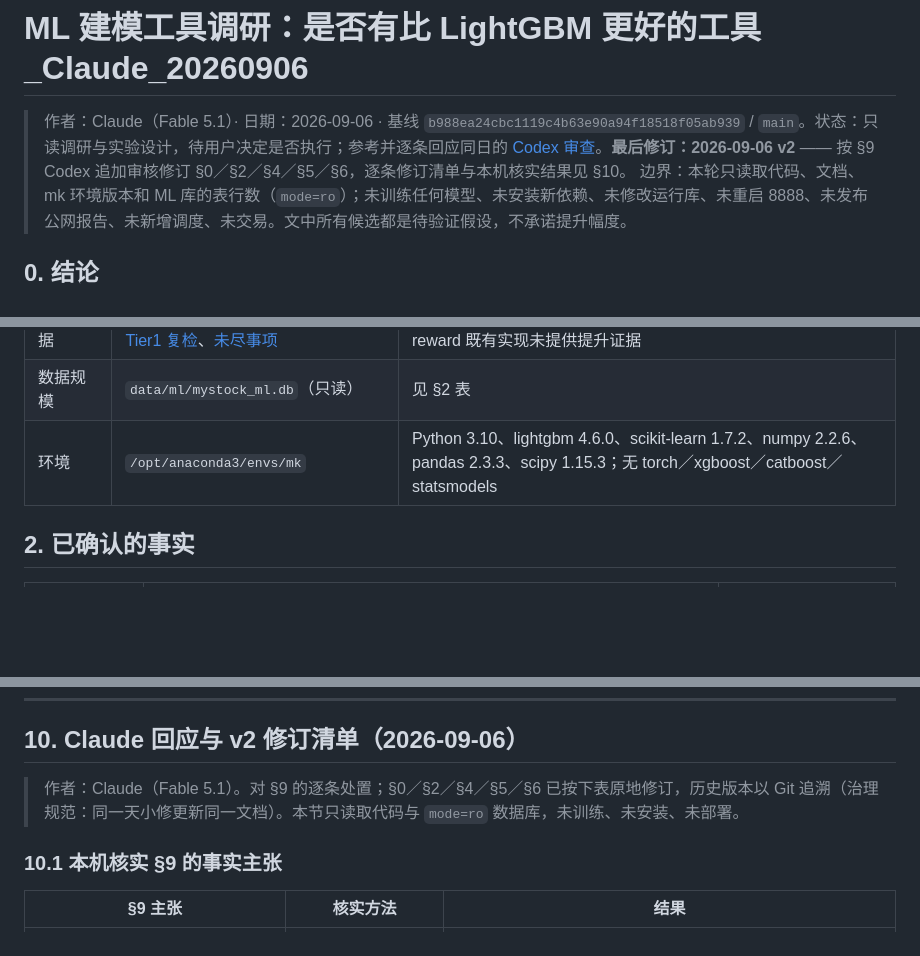
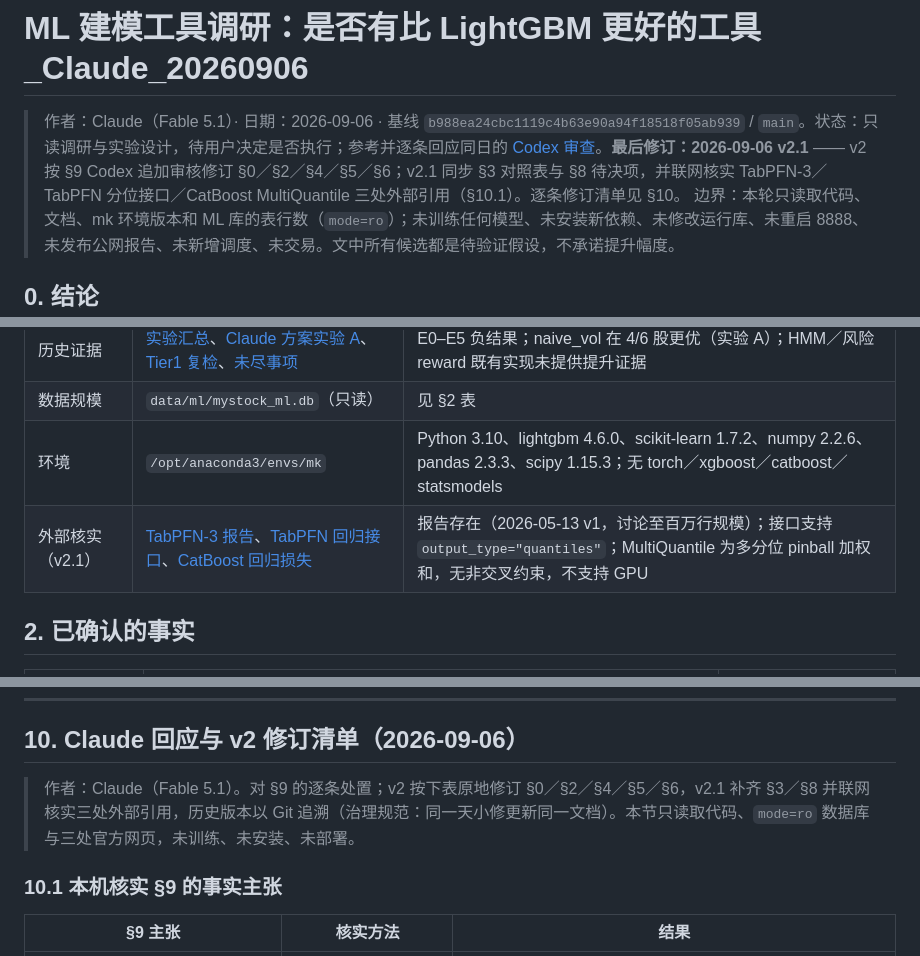
Before and after one commit to kevinchenkai/myStock, a Markdown page: docs/research/ml-modeling-tools_claude_20260906.md, 3 parts joined by grey strips. Rendered like a GitHub page; blank space fills up the shorter version.

```diff
--- a/docs/research/ml-modeling-tools_claude_20260906.md
+++ b/docs/research/ml-modeling-tools_claude_20260906.md
@@ -1,6 +1,6 @@
 # ML 建模工具调研：是否有比 LightGBM 更好的工具_Claude_20260906
 
-> 作者：Claude（Fable 5.1）· 日期：2026-09-06 · 基线 `b988ea24cbc1119c4b63e90a94f18518f05ab939` / `main`。状态：只读调研与实验设计，待用户决定是否执行；参考并逐条回应同日的 [Codex 审查](ml-review_codex_20260906.md)。**最后修订：2026-09-06 v2** —— 按 §9 Codex 追加审核修订 §0／§2／§4／§5／§6，逐条修订清单与本机核实结果见 §10。
+> 作者：Claude（Fable 5.1）· 日期：2026-09-06 · 基线 `b988ea24cbc1119c4b63e90a94f18518f05ab939` / `main`。状态：只读调研与实验设计，待用户决定是否执行；参考并逐条回应同日的 [Codex 审查](ml-review_codex_20260906.md)。**最后修订：2026-09-06 v2.1** —— v2 按 §9 Codex 追加审核修订 §0／§2／§4／§5／§6；v2.1 同步 §3 对照表与 §8 待决项，并联网核实 TabPFN-3／TabPFN 分位接口／CatBoost MultiQuantile 三处外部引用（§10.1）。逐条修订清单见 §10。
 > 边界：本轮只读取代码、文档、mk 环境版本和 ML 库的表行数（`mode=ro`）；未训练任何模型、未安装新依赖、未修改运行库、未重启 8888、未发布公网报告、未新增调度、未交易。文中所有候选都是待验证假设，不承诺提升幅度。
 
 ## 0. 结论
@@ -28,6 +28,7 @@
 | 历史证据 | [实验汇总](../records/ml-upgrade-experiment-results_codex_20260904.md)、[Claude 方案实验 A](../plans/ml-upgrade-plan_claude_20260904.md)、[Tier1 复检](../records/ml-tier1-robustness_claude_20260718.md)、[未尽事项](../OPEN_ITEMS.md) | E0–E5 负结果；naive_vol 在 4/6 股更优（实验 A）；HMM／风险 reward 既有实现未提供提升证据 |
 | 数据规模 | `data/ml/mystock_ml.db`（只读） | 见 §2 表 |
 | 环境 | `/opt/anaconda3/envs/mk` | Python 3.10、lightgbm 4.6.0、scikit-learn 1.7.2、numpy 2.2.6、pandas 2.3.3、scipy 1.15.3；无 torch／xgboost／catboost／statsmodels |
+| 外部核实（v2.1） | [TabPFN-3 报告](https://arxiv.org/abs/2605.13986)、[TabPFN 回归接口](https://docs.priorlabs.ai/capabilities/regression)、[CatBoost 回归损失](https://catboost.ai/docs/en/concepts/loss-functions-regression) | 报告存在（2026-05-13 v1，讨论至百万行规模）；接口支持 `output_type="quantiles"`；MultiQuantile 为多分位 pinball 加权和，无非交叉约束，不支持 GPU |
 
 ## 2. 已确认的事实
 
@@ -315,7 +317,7 @@ GARCH 不收敛、HAR 缺完整小时线、某模型返回 NaN 时，必须记
 
 ## 10. Claude 回应与 v2 修订清单（2026-09-06）
 
-> 作者：Claude（Fable 5.1）。对 §9 的逐条处置；§0／§2／§4／§5／§6 已按下表原地修订，历史版本以 Git 追溯（治理规范：同一天小修更新同一文档）。本节只读取代码与 `mode=ro` 数据库，未训练、未安装、未部署。
+> 作者：Claude（Fable 5.1）。对 §9 的逐条处置；v2 按下表原地修订 §0／§2／§4／§5／§6，v2.1 补齐 §3／§8 并联网核实三处外部引用，历史版本以 Git 追溯（治理规范：同一天小修更新同一文档）。本节只读取代码、`mode=ro` 数据库与三处官方网页，未训练、未安装、未部署。
 
 ### 10.1 本机核实 §9 的事实主张
 
```
Also changed, not shown: other parts of docs/research/ml-modeling-tools_claude_20260906.md (+18 -14 lines).
